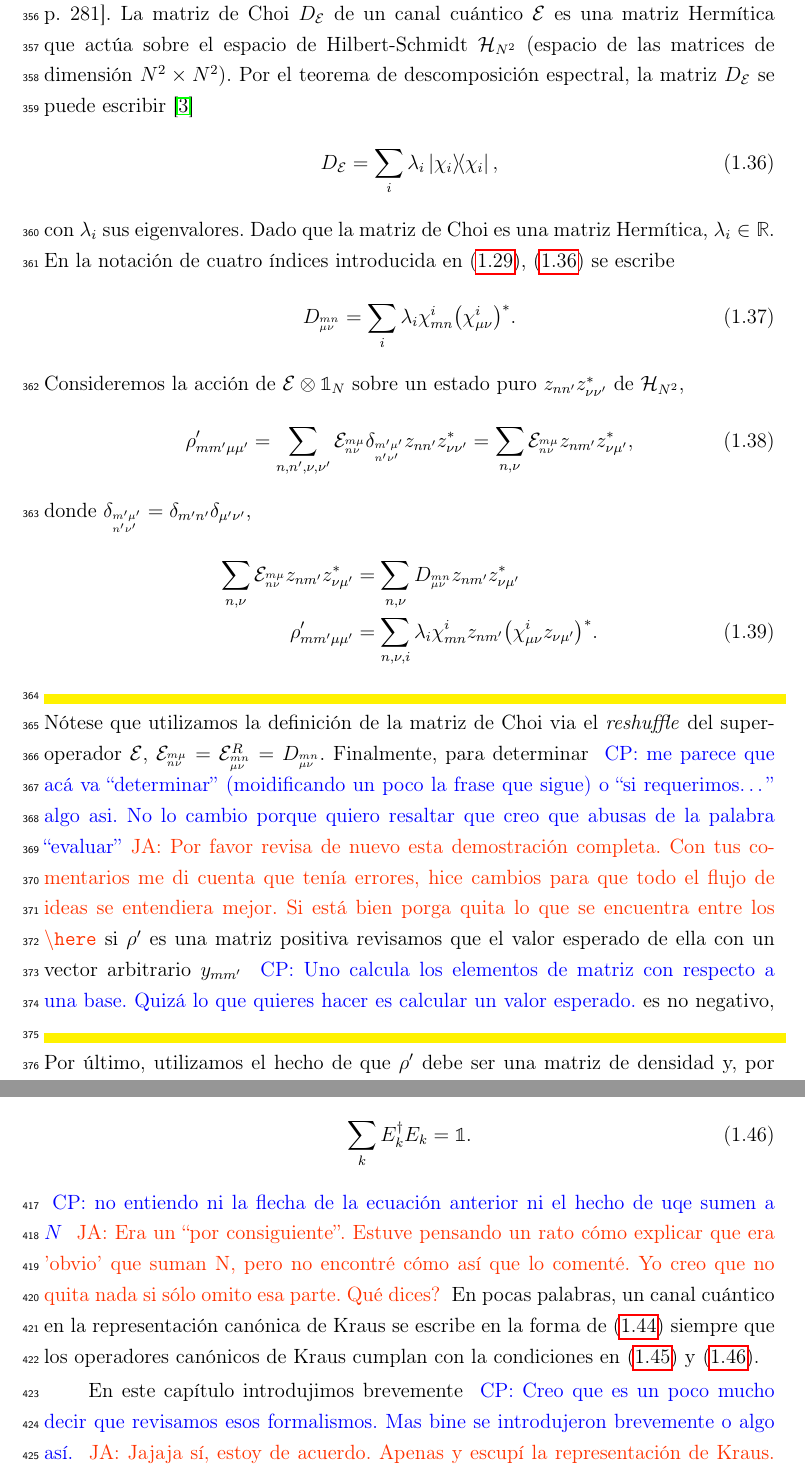
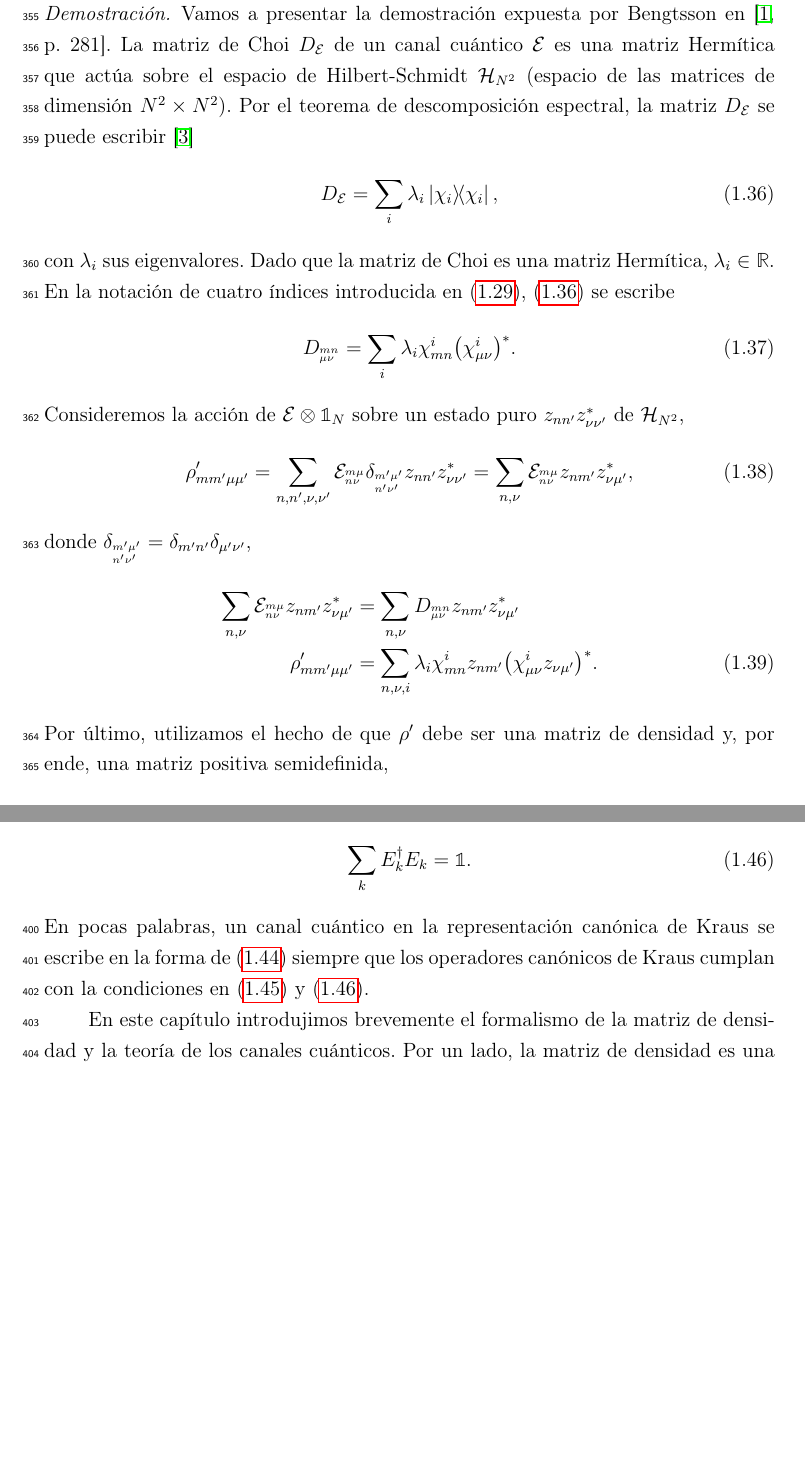
Before and after one commit to deleonja/docs_practicas, a LaTeX thesis (tesis/informe-tesis/tesis.tex, which reads tesis/informe-tesis/fudamentos_teoricos.tex): two parts of pages 37 and 39 of 61, joined at a grey line, cut at the place of the change, the shorter picture padded with empty space. Compiled offline with pdfLaTeX.

Commit message:
I forgot to commit... So here you go.

```diff
--- a/tesis/informe-tesis/fudamentos_teoricos.tex
+++ b/tesis/informe-tesis/fudamentos_teoricos.tex
@@ -772,23 +772,23 @@ donde $\delta_{\ind{m'\mu'}{n'	\nu'}}=\delta_{m'n'}\delta_{\mu'\nu'}$,
 \label{eq:rho'_ChoiThmProof}
 \end{align}
 %%%%%%%%%%
-\here
-Nótese que utilizamos la definición de la matriz de Choi via
-el \textit{reshuffle} del superoperador $\E$,
-$\E_{\ind{m\mu}{n\nu}}=\E^R_{\ind{mn}{\mu\nu}}
-=D_{\ind{mn}{\mu\nu}}$.
-Finalmente, para determinar \cpnote{me parece que acá va ``determinar''
-(moidificando un poco la frase que sigue) o ``si requerimos\ldots'' algo asi.
-No lo cambio porque quiero resaltar que creo que abusas de la palabra
-``evaluar''}\janote{Por favor revisa de nuevo esta demostración completa.
-Con tus comentarios me di cuenta que tenía errores,
-hice cambios para que todo el flujo de ideas se entendiera mejor.
-Si está bien porga quita lo que se encuentra entre los \texttt{$\setminus$here}} si $\rho'$ es una matriz positiva
-revisamos que el valor esperado de ella con un vector arbitrario~$y_{mm'}$
-\cpnote{Uno calcula los elementos de matriz con respecto a una base. Quizá
-lo que quieres hacer es calcular un valor esperado.}
-es no negativo,
-\here
+% \here
+% Nótese que utilizamos la definición de la matriz de Choi via
+% el \textit{reshuffle} del superoperador $\E$,
+% $\E_{\ind{m\mu}{n\nu}}=\E^R_{\ind{mn}{\mu\nu}}
+% =D_{\ind{mn}{\mu\nu}}$.
+% Finalmente, para determinar \cpnote{me parece que acá va ``determinar''
+% (moidificando un poco la frase que sigue) o ``si requerimos\ldots'' algo asi.
+% No lo cambio porque quiero resaltar que creo que abusas de la palabra
+% ``evaluar''}\janote{Por favor revisa de nuevo esta demostración completa.
+% Con tus comentarios me di cuenta que tenía errores,
+% hice cambios para que todo el flujo de ideas se entendiera mejor.
+% Si está bien porga quita lo que se encuentra entre los \texttt{$\setminus$here}} si $\rho'$ es una matriz positiva
+% revisamos que el valor esperado de ella con un vector arbitrario~$y_{mm'}$
+% \cpnote{Uno calcula los elementos de matriz con respecto a una base. Quizá
+% lo que quieres hacer es calcular un valor esperado.}
+% es no negativo,
+% \here
 %%%%%%%%%%
 Por último, utilizamos el hecho de que $\rho'$ debe ser una matriz
 de densidad y, por ende, una matriz positiva semidefinida,
@@ -886,20 +886,21 @@ sobre los operadores canónicos de Kraus,
 %  \sum_{k=1}^r\lambda_k=N .
   \label{eq:completeness-Kraus-canonical}
 \end{align}
-\cpnote{no entiendo ni la flecha de la ecuación anterior ni el hecho de uqe sumen
-a $N$} \janote{Era un ``por consiguiente''. Estuve pensando un rato
-cómo explicar que era 'obvio' que suman N, pero no encontré cómo
-así que lo comenté.
-Yo creo que no quita nada si sólo omito esa parte. Qué dices? }
+% \cpnote{no entiendo ni la flecha de la ecuación anterior ni el hecho de uqe sumen
+% a $N$} \janote{Era un ``por consiguiente''. Estuve pensando un rato
+% cómo explicar que era 'obvio' que suman N, pero no encontré cómo
+% así que lo comenté.
+% Yo creo que no quita nada si sólo omito esa parte. Qué dices? }
 En pocas palabras, un canal cuántico en la representación canónica de
 Kraus se escribe en la forma de \eqref{eq:Kraus-canonical}
 siempre que los operadores canónicos de Kraus cumplan con
 la condiciones en \eqref{eq:Tr-Kraus-canonical} y
 \eqref{eq:completeness-Kraus-canonical}.
 
-En este capítulo introdujimos brevemente \cpnote{Creo que es un poco mucho decir que
-revisamos esos formalismos. Mas bine se introdujeron brevemente o algo así.}
-\janote{Jajaja sí, estoy de acuerdo. Apenas y escupí la representación de Kraus.}
+En este capítulo introdujimos brevemente
+% \cpnote{Creo que es un poco mucho decir que
+% revisamos esos formalismos. Mas bine se introdujeron brevemente o algo así.}
+% \janote{Jajaja sí, estoy de acuerdo. Apenas y escupí la representación de Kraus.}
 el formalismo de la matriz de densidad
 y la teoría de los canales cuánticos. Por un lado, la matriz de densidad es una
 matriz positiva de traza unitaria que sirve de herramienta para
```
Also changed, not shown: tesis/informe-tesis/fudamentos_teoricos.tex (14 more changed lines).
